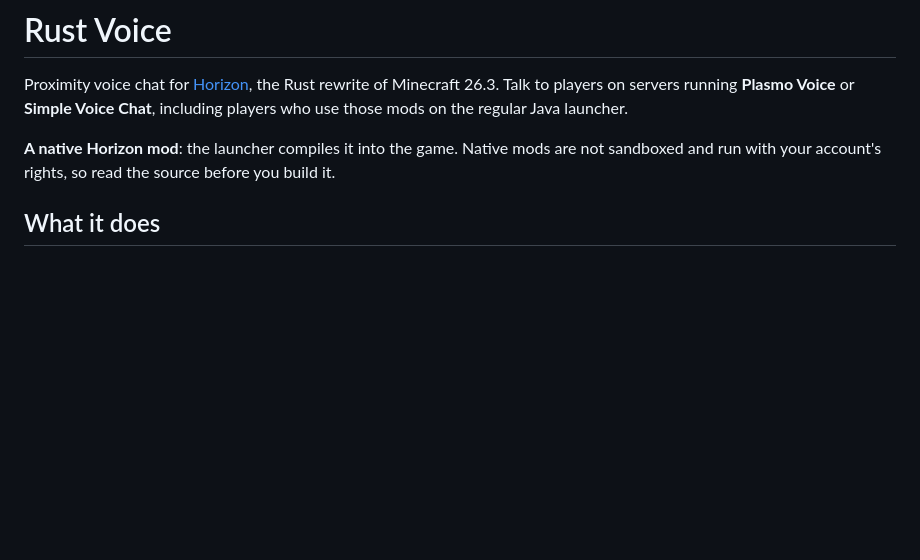
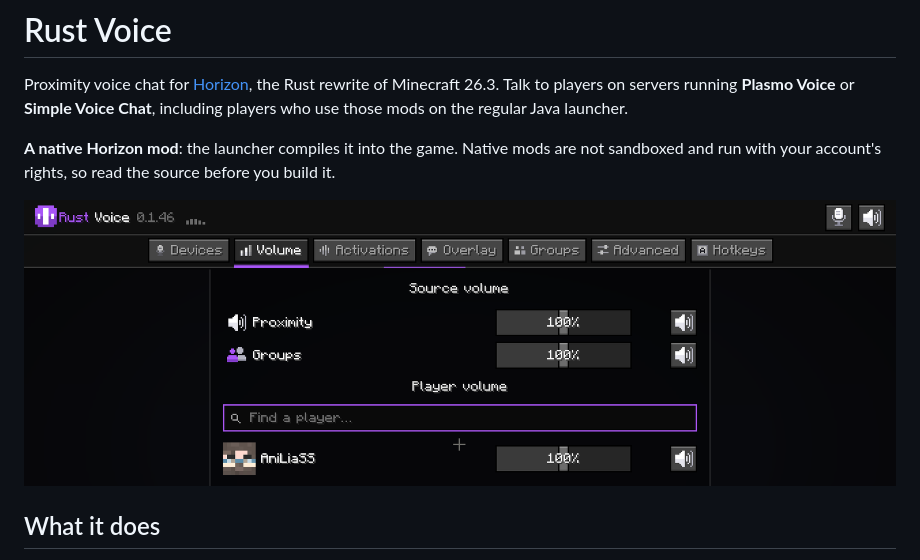
Before and after one commit to aniliass/rust-voice, a Markdown page: README.md, the part around the change. Drawn GitHub-style; pictures changed too: docs/screenshots/menu-volume.png (added); blank space fills up the shorter version.

```diff
--- a/README.md
+++ b/README.md
@@ -3,6 +3,8 @@
 Proximity voice chat for [Horizon](https://playhorizon.dev), the Rust rewrite of Minecraft 26.3. Talk to players on servers running **Plasmo Voice** or **Simple Voice Chat**, including players who use those mods on the regular Java launcher.
 
 **A native Horizon mod**: the launcher compiles it into the game. Native mods are not sandboxed and run with your account's rights, so read the source before you build it.
+
+![The Rust Voice menu: per-source and per-player volume](docs/screenshots/menu-volume.png)
 
 ## What it does
 
```
Also changed, not shown: CHANGELOG.md (+16 -0 lines), README.ru.md (+2 -0 lines), 9 other files.
